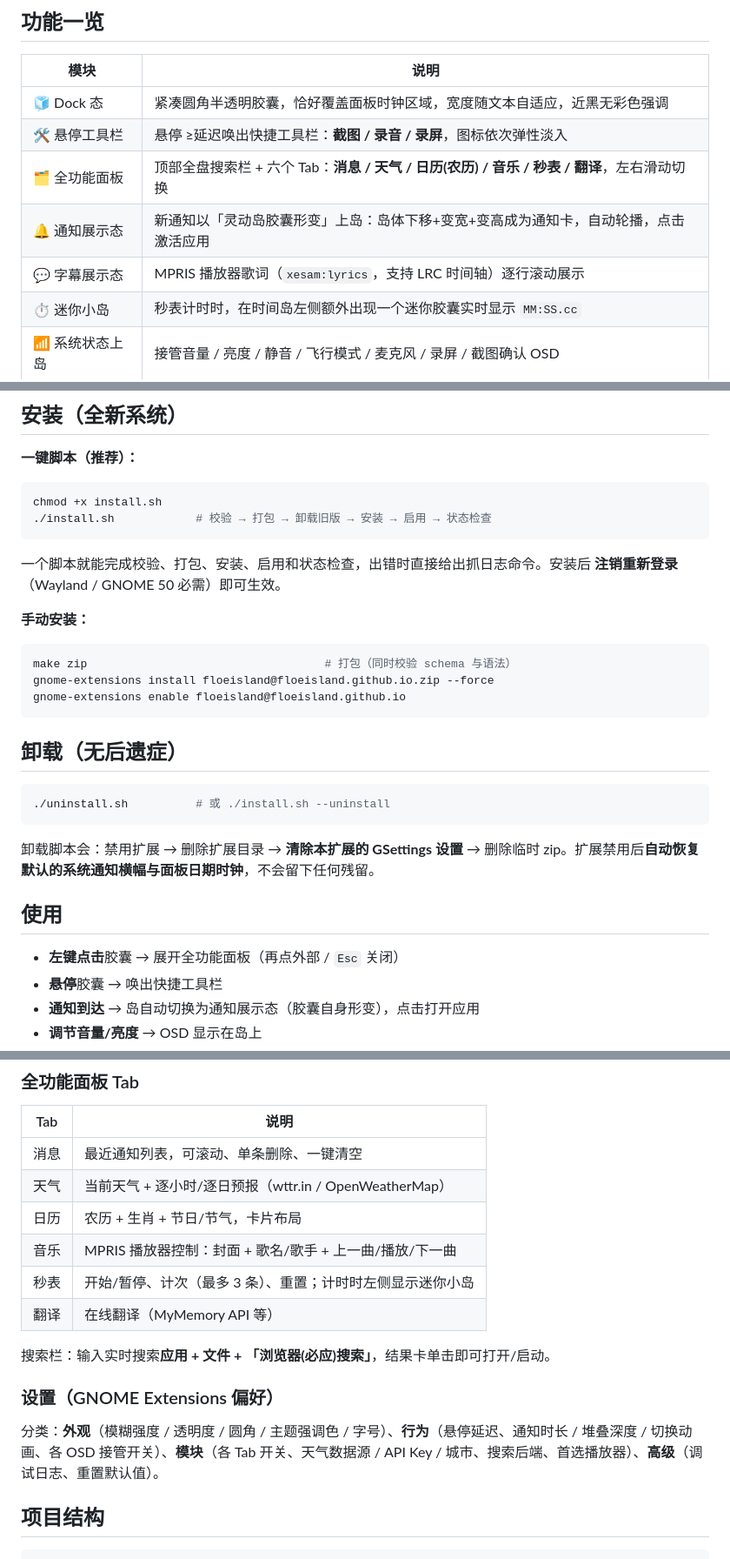
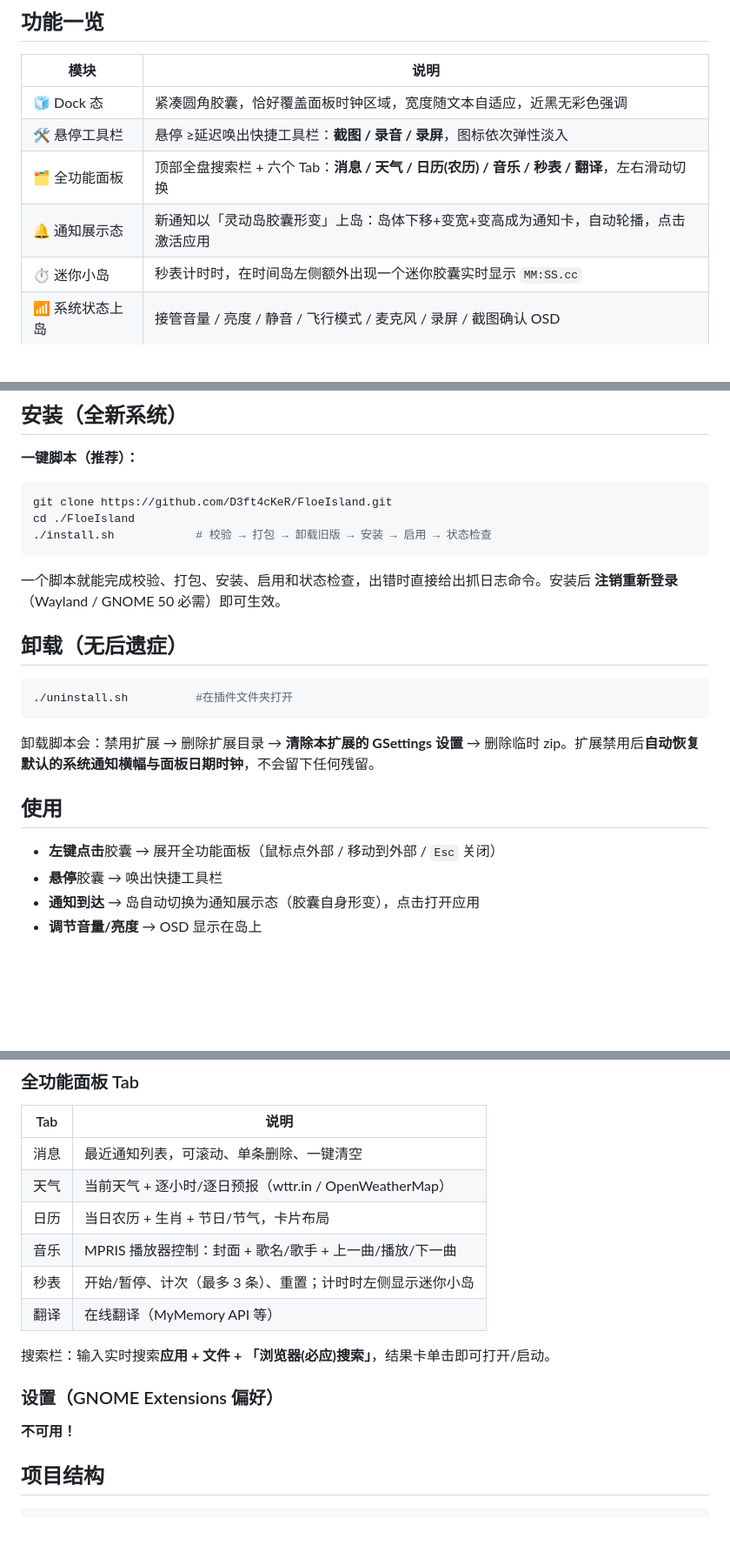
Before and after one commit to D3ft4cKeR/FloeIsland, a Markdown page: README.md, 3 parts joined by grey strips. Shown at 87% size. Rendered like a GitHub page; blank space fills up the shorter version.

Commit message:
Refine README content and installation steps
Updated README to clarify installation instructions and improve descriptions of features.

````diff
--- a/README.md
+++ b/README.md
@@ -13,11 +13,10 @@
 
 | 模块 | 说明 |
 | --- | --- |
-| 🧊 Dock 态 | 紧凑圆角半透明胶囊，恰好覆盖面板时钟区域，宽度随文本自适应，近黑无彩色强调 |
+| 🧊 Dock 态 | 紧凑圆角胶囊，恰好覆盖面板时钟区域，宽度随文本自适应，近黑无彩色强调 |
 | 🛠 悬停工具栏 | 悬停 ≥延迟唤出快捷工具栏：**截图 / 录音 / 录屏**，图标依次弹性淡入 |
 | 🗂 全功能面板 | 顶部全盘搜索栏 + 六个 Tab：**消息 / 天气 / 日历(农历) / 音乐 / 秒表 / 翻译**，左右滑动切换 |
 | 🔔 通知展示态 | 新通知以「灵动岛胶囊形变」上岛：岛体下移+变宽+变高成为通知卡，自动轮播，点击激活应用 |
-| 💬 字幕展示态 | MPRIS 播放器歌词（`xesam:lyrics`，支持 LRC 时间轴）逐行滚动展示 |
 | ⏱ 迷你小岛 | 秒表计时时，在时间岛左侧额外出现一个迷你胶囊实时显示 `MM:SS.cc` |
 | 📶 系统状态上岛 | 接管音量 / 亮度 / 静音 / 飞行模式 / 麦克风 / 录屏 / 截图确认 OSD |
 
@@ -37,31 +36,24 @@ sudo apt install gnome-shell-extensions-prefs make zip unzip glib-compile-schema
 **一键脚本（推荐）：**
 
 ```bash
-chmod +x install.sh
+git clone https://github.com/D3ft4cKeR/FloeIsland.git
+cd ./FloeIsland
 ./install.sh            # 校验 → 打包 → 卸载旧版 → 安装 → 启用 → 状态检查
 ```
 
 一个脚本就能完成校验、打包、安装、启用和状态检查，出错时直接给出抓日志命令。安装后 **注销重新登录**（Wayland / GNOME 50 必需）即可生效。
 
-**手动安装：**
-
-```bash
-make zip                                   # 打包（同时校验 schema 与语法）
-gnome-extensions install floeisland@floeisland.github.io.zip --force
-gnome-extensions enable floeisland@floeisland.github.io
-```
-
 ## 卸载（无后遗症）
 
 ```bash
-./uninstall.sh          # 或 ./install.sh --uninstall
+./uninstall.sh          #在插件文件夹打开
 ```
 
 卸载脚本会：禁用扩展 → 删除扩展目录 → **清除本扩展的 GSettings 设置** → 删除临时 zip。扩展禁用后**自动恢复默认的系统通知横幅与面板日期时钟**，不会留下任何残留。
 
 ## 使用
 
-- **左键点击**胶囊 → 展开全功能面板（再点外部 / `Esc` 关闭）
+- **左键点击**胶囊 → 展开全功能面板（鼠标点外部 / 移动到外部 / `Esc` 关闭）
 - **悬停**胶囊 → 唤出快捷工具栏
 - **通知到达** → 岛自动切换为通知展示态（胶囊自身形变），点击打开应用
 - **调节音量/亮度** → OSD 显示在岛上
@@ -81,7 +73,7 @@ gnome-extensions enable floeisland@floeisland.github.io
 | --- | --- |
 | 消息 | 最近通知列表，可滚动、单条删除、一键清空 |
 | 天气 | 当前天气 + 逐小时/逐日预报（wttr.in / OpenWeatherMap） |
-| 日历 | 农历 + 生肖 + 节日/节气，卡片布局 |
+| 日历 | 当日农历 + 生肖 + 节日/节气，卡片布局 |
 | 音乐 | MPRIS 播放器控制：封面 + 歌名/歌手 + 上一曲/播放/下一曲 |
 | 秒表 | 开始/暂停、计次（最多 3 条）、重置；计时时左侧显示迷你小岛 |
 | 翻译 | 在线翻译（MyMemory API 等） |
@@ -90,7 +82,7 @@ gnome-extensions enable floeisland@floeisland.github.io
 
 ### 设置（GNOME Extensions 偏好）
 
-分类：**外观**（模糊强度 / 透明度 / 圆角 / 主题强调色 / 字号）、**行为**（悬停延迟、通知时长 / 堆叠深度 / 切换动画、各 OSD 接管开关）、**模块**（各 Tab 开关、天气数据源 / API Key / 城市、搜索后端、首选播放器）、**高级**（调试日志、重置默认值）。
+**不可用！**
 
 ## 项目结构
 
````
Also changed, not shown: other parts of README.md (+1 -2 lines).
